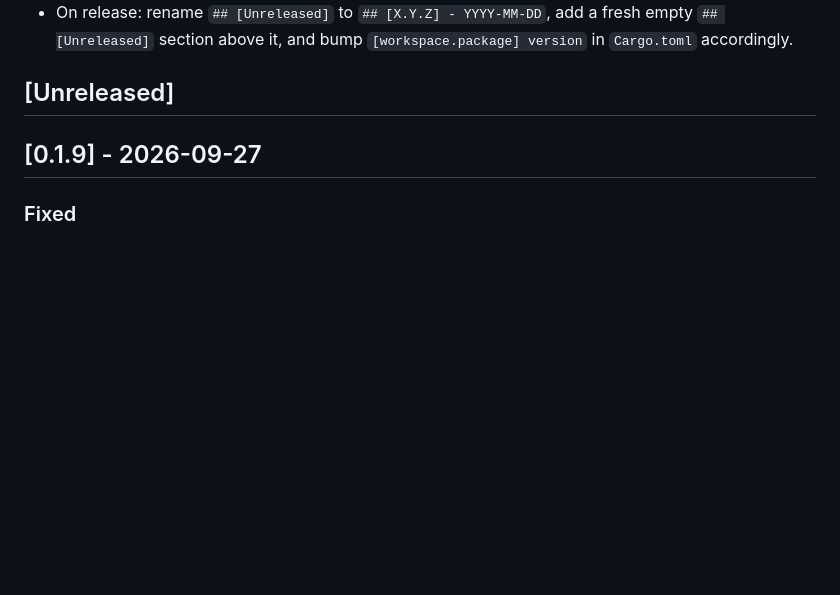
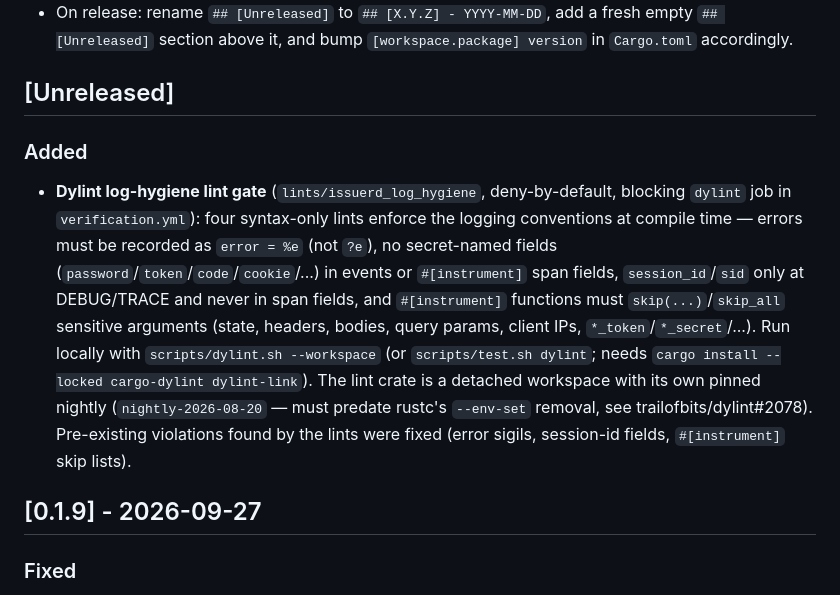
Before and after one commit to issuerd/issuerd, a Markdown page: CHANGELOG.md, the part around the change. GitHub-like rendering; blank space fills up the shorter version.

```diff
--- a/CHANGELOG.md
+++ b/CHANGELOG.md
@@ -19,6 +19,10 @@ and this project adheres to [Semantic Versioning](https://semver.org/spec/v2.0.0
   `[workspace.package] version` in `Cargo.toml` accordingly.
 
 ## [Unreleased]
+
+### Added
+
+- **Dylint log-hygiene lint gate** (`lints/issuerd_log_hygiene`, deny-by-default, blocking `dylint` job in `verification.yml`): four syntax-only lints enforce the logging conventions at compile time — errors must be recorded as `error = %e` (not `?e`), no secret-named fields (`password`/`token`/`code`/`cookie`/...) in events or `#[instrument]` span fields, `session_id`/`sid` only at DEBUG/TRACE and never in span fields, and `#[instrument]` functions must `skip(...)`/`skip_all` sensitive arguments (state, headers, bodies, query params, client IPs, `*_token`/`*_secret`/...). Run locally with `scripts/dylint.sh --workspace` (or `scripts/test.sh dylint`; needs `cargo install --locked cargo-dylint dylint-link`). The lint crate is a detached workspace with its own pinned nightly (`nightly-2026-08-20` — must predate rustc's `--env-set` removal, see trailofbits/dylint#2078). Pre-existing violations found by the lints were fixed (error sigils, session-id fields, `#[instrument]` skip lists).
 
 ## [0.1.9] - 2026-09-27
 
```
Also changed, not shown: AGENTS.md (+5 -2 lines).
